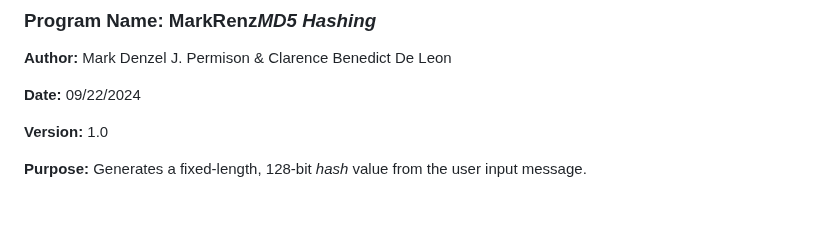
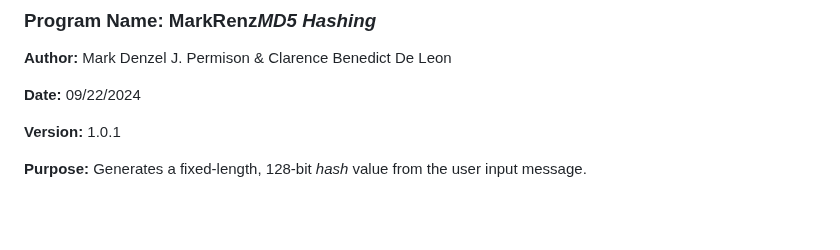
Before and after one commit to Mark-Denzel/markrenzhashing, a Markdown page: README.md, the part around the change. GitHub-like rendering.

```diff
--- a/README.md
+++ b/README.md
@@ -6,7 +6,7 @@
 
 **Date:** 09/22/2024
 
-**Version:** 1.0
+**Version:** 1.0.1
 
 **Purpose:** Generates a fixed-length, 128-bit *hash* value from the user input message.
 
```
